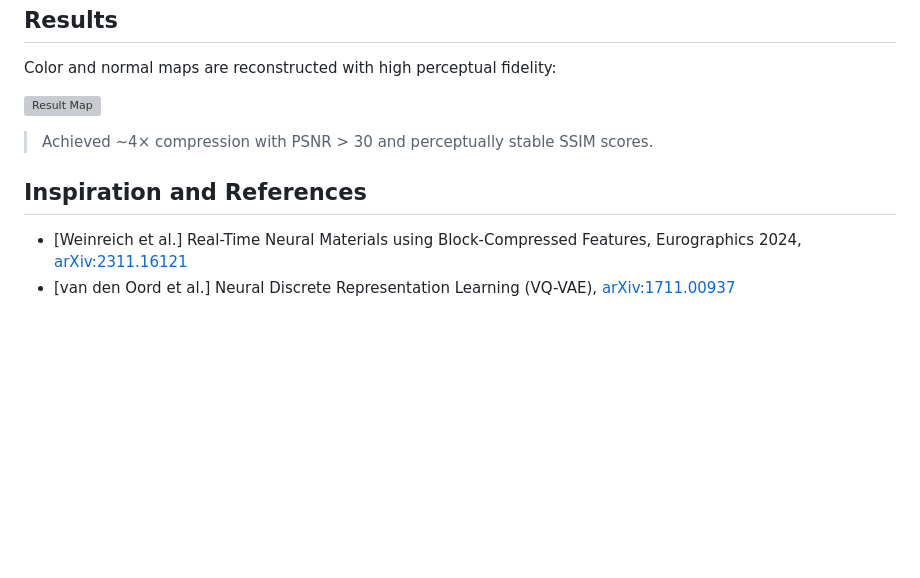
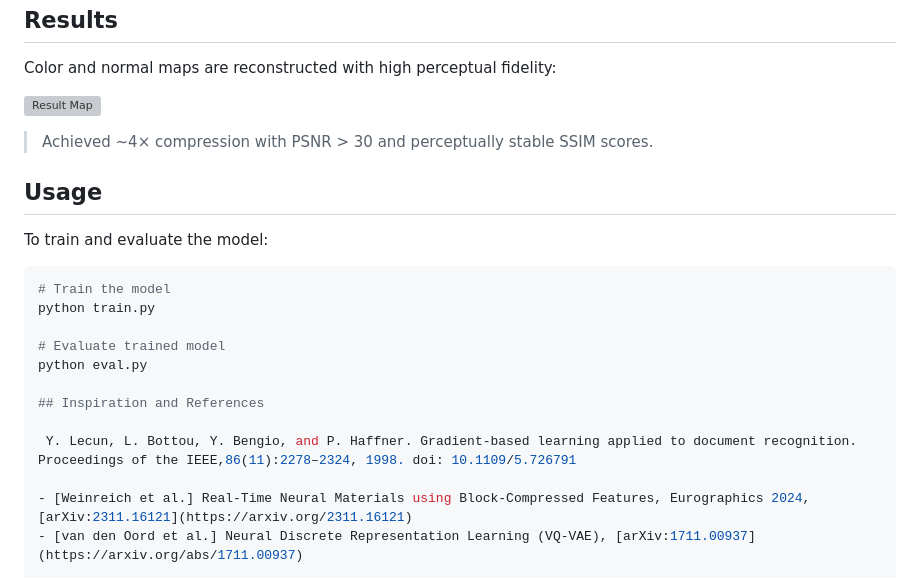
Before and after one commit to ChefSteveP/neural-texture-compression, a Markdown page: README_new.md, the part around the change. GitHub-like rendering; blank space fills up the shorter version; grey boxes are pictures that could not be loaded.

````diff
--- a/README_new.md
+++ b/README_new.md
@@ -79,7 +79,20 @@ Color and normal maps are reconstructed with high perceptual fidelity:
 
 > Achieved ~4× compression with PSNR > 30 and perceptually stable SSIM scores.
 
+## Usage
+
+To train and evaluate the model:
+
+```bash
+# Train the model
+python train.py
+
+# Evaluate trained model
+python eval.py
+
 ## Inspiration and References
+
+ Y. Lecun, L. Bottou, Y. Bengio, and P. Haffner. Gradient-based learning applied to document recognition. Proceedings of the IEEE,86(11):2278–2324, 1998. doi: 10.1109/5.726791
 
 - [Weinreich et al.] Real-Time Neural Materials using Block-Compressed Features, Eurographics 2024, [arXiv:2311.16121](https://arxiv.org/2311.16121)
 - [van den Oord et al.] Neural Discrete Representation Learning (VQ-VAE), [arXiv:1711.00937](https://arxiv.org/abs/1711.00937)
````
